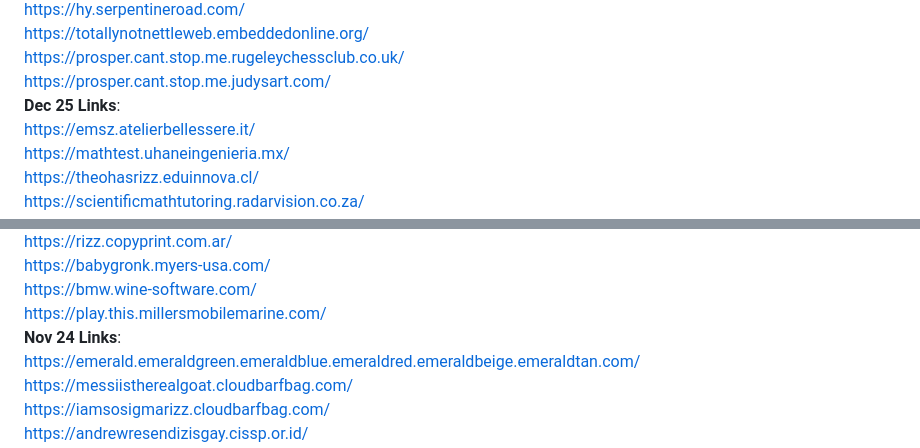
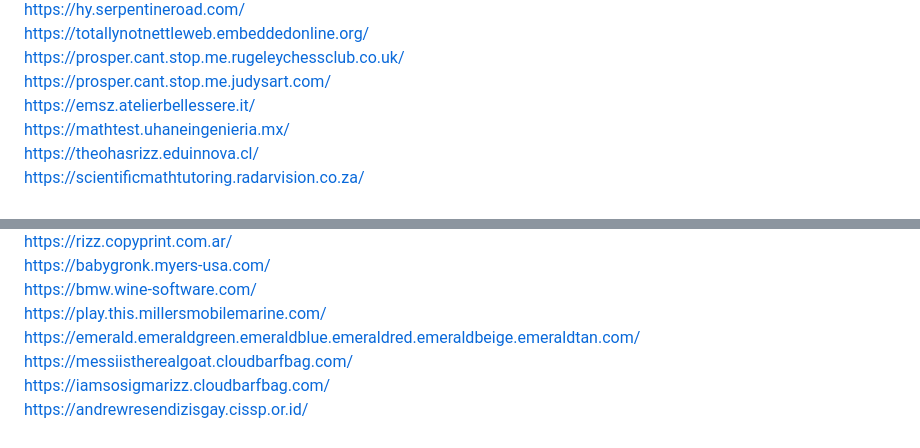
Before and after one commit to grim524/gateway, a Markdown page: bypasses/prxies.md, 2 parts joined by grey strips. Drawn GitHub-style.

```diff
--- a/bypasses/prxies.md
+++ b/bypasses/prxies.md
@@ -60,7 +60,6 @@ https://emerald.joaopedroreis.com/   <br>
  https://totallynotnettleweb.embeddedonline.org/   <br>
 https://prosper.cant.stop.me.rugeleychessclub.co.uk/   <br>
 https://prosper.cant.stop.me.judysart.com/   <br>
-**Dec 25 Links**: <br>
 https://emsz.atelierbellessere.it/   <br>
 https://mathtest.uhaneingenieria.mx/   <br>
 https://theohasrizz.eduinnova.cl/   <br>
@@ -77,7 +76,6 @@ https://rizz.copyprint.com.ar/   <br>
 https://babygronk.myers-usa.com/   <br>
 https://bmw.wine-software.com/   <br>
 https://play.this.millersmobilemarine.com/   <br>
-**Nov 24 Links**:  <br>
 https://emerald.emeraldgreen.emeraldblue.emeraldred.emeraldbeige.emeraldtan.com/   <br>
 https://messiistherealgoat.cloudbarfbag.com/   <br>
 https://iamsosigmarizz.cloudbarfbag.com/   <br>
```
